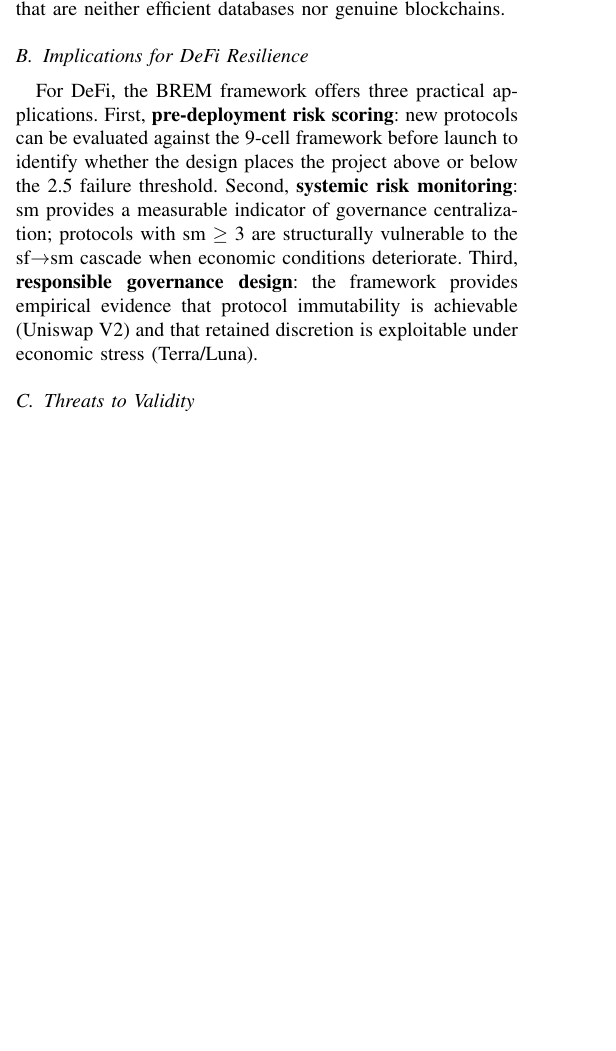
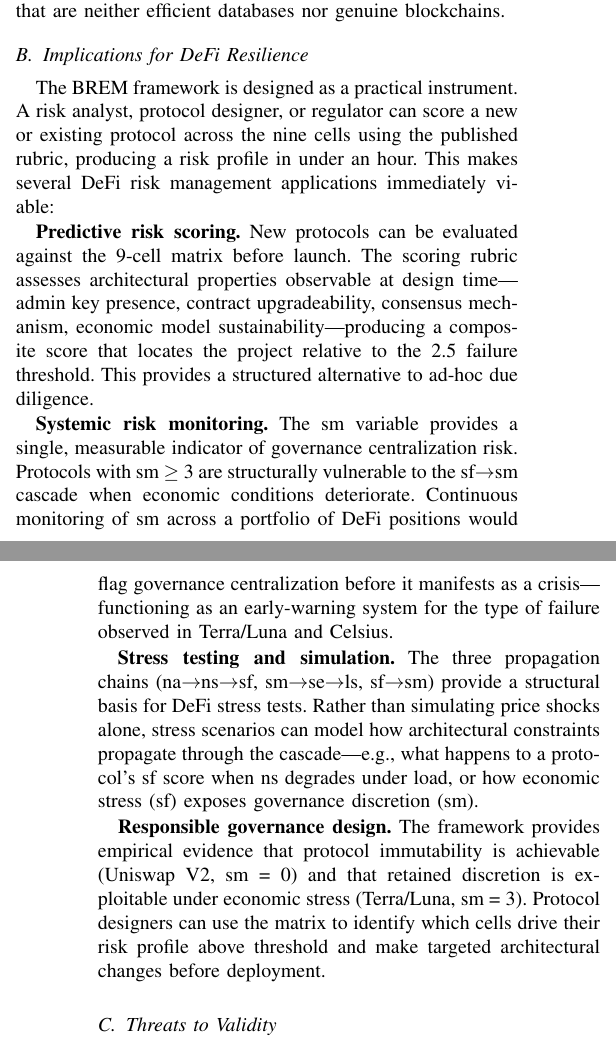
Before and after one commit to todriguez/brem-data, a LaTeX paper (paper/src/brem-ieee-paper.tex): part of one column of page 4 of 5 before the commit and two parts of the columns of pages 4 and 5 of 6 after it, the two joined at a grey line, cut so that both start at the same text, the shorter picture padded with empty space. Compiled offline with pdfLaTeX; a missing font is replaced by an installed copy or a similar font; a LaTeX package or settings file that is missing is left out.

Commit message:
Add AI disclosure, expand DeFi implications for workshop alignment
- Add Acknowledgment section with AI tool disclosure (IEEE requirement)
- Expand DeFi Implications: predictive scoring, systemic risk monitoring,
  stress testing/simulation, responsible governance design
- Add practical framing: "score a protocol in under an hour"
- Expand Future Work: AI-driven automated scoring, cross-chain analysis,
  integration with stress testing frameworks, early-warning systems
- Paper now 6 pages (workshop paper limit)
- Aligns with AI-R2D2 workshop topics: predictive analytics for DeFi risk,
  systemic risk monitoring, DeFi stress testing and simulation

Co-Authored-By: Claude Opus 4.6 <noreply@anthropic.com>

```diff
--- a/paper/src/brem-ieee-paper.tex
+++ b/paper/src/brem-ieee-paper.tex
@@ -250,7 +250,15 @@ Enterprise computing has, since EDI in the 1980s, operated under what we term th
 
 \subsection{Implications for DeFi Resilience}
 
-For DeFi, the BREM framework offers three practical applications. First, \textbf{pre-deployment risk scoring}: new protocols can be evaluated against the 9-cell framework before launch to identify whether the design places the project above or below the 2.5 failure threshold. Second, \textbf{systemic risk monitoring}: sm provides a measurable indicator of governance centralization; protocols with sm $\geq$ 3 are structurally vulnerable to the sf$\rightarrow$sm cascade when economic conditions deteriorate. Third, \textbf{responsible governance design}: the framework provides empirical evidence that protocol immutability is achievable (Uniswap V2) and that retained discretion is exploitable under economic stress (Terra/Luna).
+The BREM framework is designed as a practical instrument. A risk analyst, protocol designer, or regulator can score a new or existing protocol across the nine cells using the published rubric, producing a risk profile in under an hour. This makes several DeFi risk management applications immediately viable:
+
+\textbf{Predictive risk scoring.} New protocols can be evaluated against the 9-cell matrix before launch. The scoring rubric assesses architectural properties observable at design time---admin key presence, contract upgradeability, consensus mechanism, economic model sustainability---producing a composite score that locates the project relative to the 2.5 failure threshold. This provides a structured alternative to ad-hoc due diligence.
+
+\textbf{Systemic risk monitoring.} The sm variable provides a single, measurable indicator of governance centralization risk. Protocols with sm $\geq$ 3 are structurally vulnerable to the sf$\rightarrow$sm cascade when economic conditions deteriorate. Continuous monitoring of sm across a portfolio of DeFi positions would flag governance centralization before it manifests as a crisis---functioning as an early-warning system for the type of failure observed in Terra/Luna and Celsius.
+
+\textbf{Stress testing and simulation.} The three propagation chains (na$\rightarrow$ns$\rightarrow$sf, sm$\rightarrow$se$\rightarrow$ls, sf$\rightarrow$sm) provide a structural basis for DeFi stress tests. Rather than simulating price shocks alone, stress scenarios can model how architectural constraints propagate through the cascade---e.g., what happens to a protocol's sf score when ns degrades under load, or how economic stress (sf) exposes governance discretion (sm).
+
+\textbf{Responsible governance design.} The framework provides empirical evidence that protocol immutability is achievable (Uniswap V2, sm = 0) and that retained discretion is exploitable under economic stress (Terra/Luna, sm = 3). Protocol designers can use the matrix to identify which cells drive their risk profile above threshold and make targeted architectural changes before deployment.
 
 \subsection{Threats to Validity}
 
```
Also changed, not shown: paper/BREM-IEEE-Paper-Draft.pdf, paper/src/brem-ieee-paper.tex (6 more changed lines).
